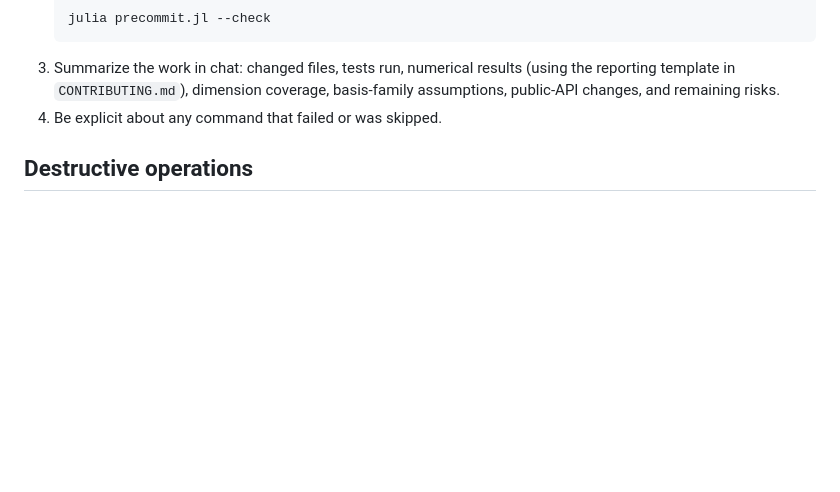
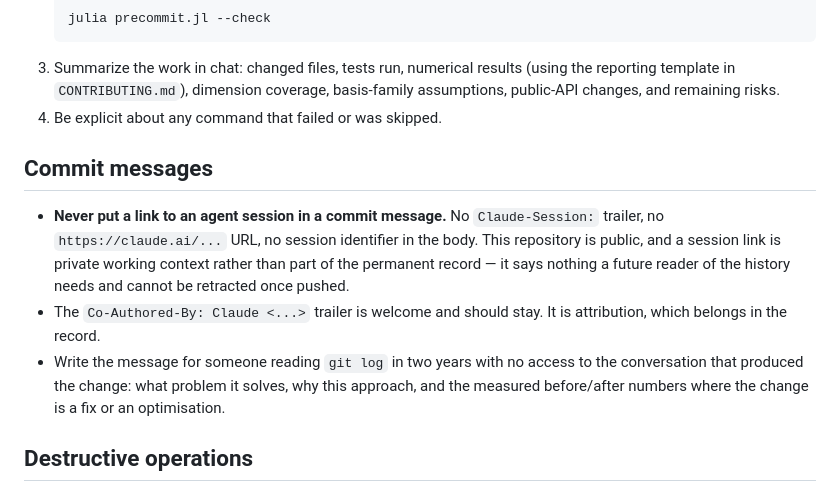
Before and after one commit to schmaeke/Unfitted.jl, a Markdown page: CLAUDE.md, the part around the change. Drawn GitHub-style; blank space fills up the shorter version.

Commit message:
docs(agents): forbid session links in commit messages
The 14 commits of the recent review each carried a `Claude-Session:`
trailer pointing at the agent conversation that produced them. That is
private working context, not part of a public repository's permanent
record, and it cannot be retracted once pushed — the history had to be
rewritten and force-pushed to remove it, and the pre-rewrite commits stay
addressable by SHA on the forge until it garbage-collects them.

The rule is stated so the next agent does not reintroduce it. The
`Co-Authored-By` trailer is explicitly kept: attribution belongs in the
record, a session URL does not.

Co-Authored-By: Claude Opus 5 <noreply@anthropic.com>

```diff
--- a/CLAUDE.md
+++ b/CLAUDE.md
@@ -71,6 +71,21 @@ running as an agent.
      and remaining risks.
   4. Be explicit about any command that failed or was skipped.
 
+## Commit messages
+
+  - **Never put a link to an agent session in a commit message.** No
+    `Claude-Session:` trailer, no `https://claude.ai/...` URL, no session
+    identifier in the body. This repository is public, and a session link
+    is private working context rather than part of the permanent record —
+    it says nothing a future reader of the history needs and cannot be
+    retracted once pushed.
+  - The `Co-Authored-By: Claude <...>` trailer is welcome and should stay.
+    It is attribution, which belongs in the record.
+  - Write the message for someone reading `git log` in two years with no
+    access to the conversation that produced the change: what problem it
+    solves, why this approach, and the measured before/after numbers where
+    the change is a fix or an optimisation.
+
 ## Destructive operations
 
 Match the scope of your actions to what was actually requested. For
```
